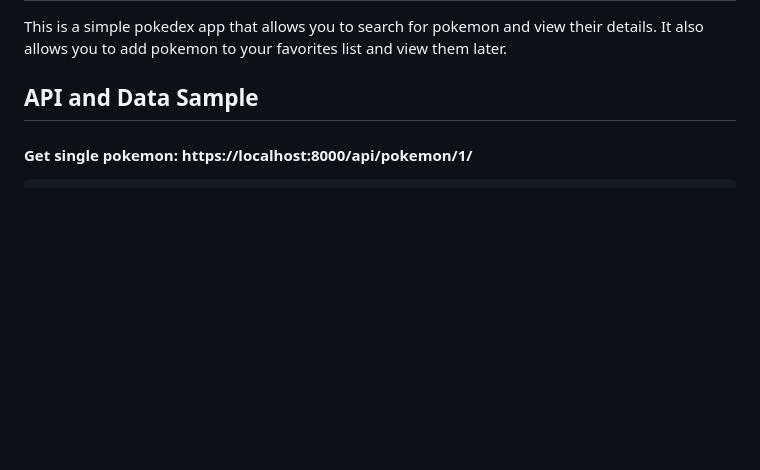
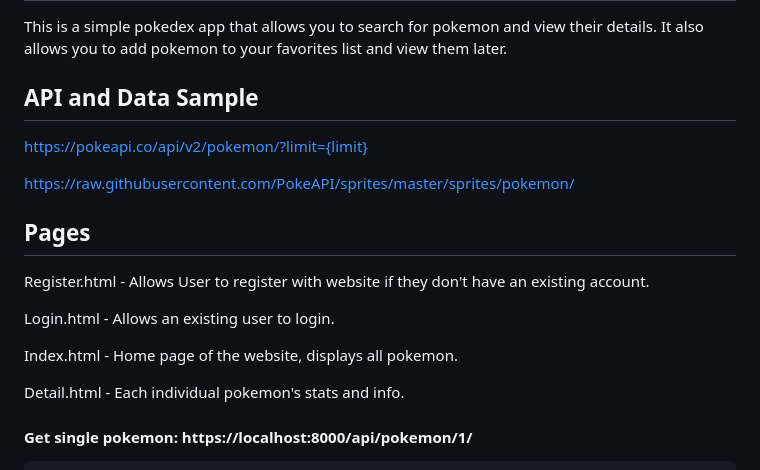
Before and after one commit to adamthompson0/pokedex, a Markdown page: README.md, the part around the change. Drawn GitHub-style; blank space fills up the shorter version.

Commit message:
documentation needs updating

```diff
--- a/README.md
+++ b/README.md
@@ -7,6 +7,20 @@
 This is a simple pokedex app that allows you to search for pokemon and view their details. It also allows you to add pokemon to your favorites list and view them later.
 
 ## API and Data Sample
+https://pokeapi.co/api/v2/pokemon/?limit={limit}
+
+https://raw.githubusercontent.com/PokeAPI/sprites/master/sprites/pokemon/
+
+## Pages
+Register.html - Allows User to register with website if they don't have an existing account.
+
+Login.html - Allows an existing user to login.
+
+Index.html - Home page of the website, displays all pokemon.
+
+Detail.html - Each individual pokemon's stats and info.
+
+
 
 #### Get single pokemon: https://localhost:8000/api/pokemon/1/
 
```
